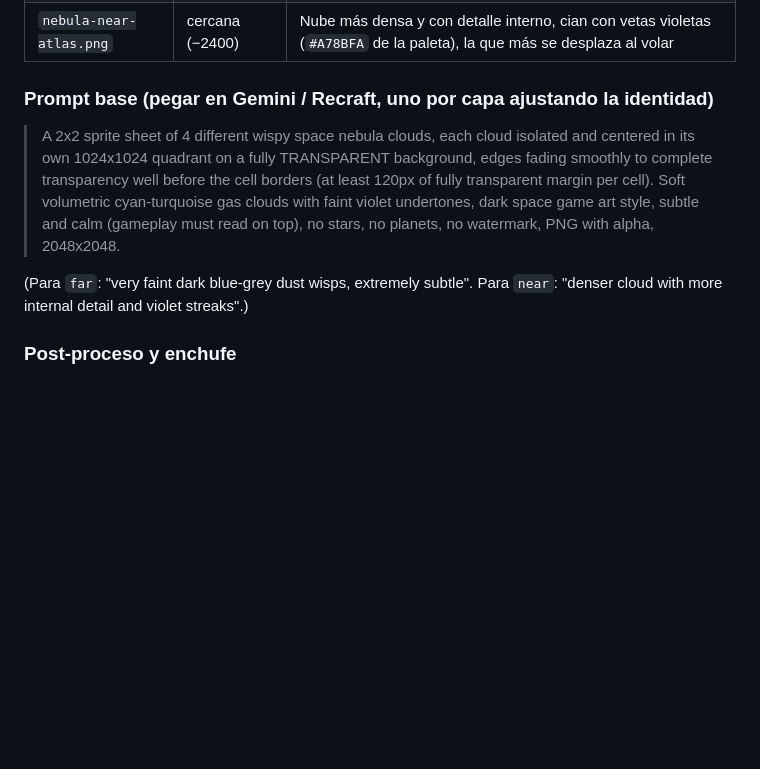
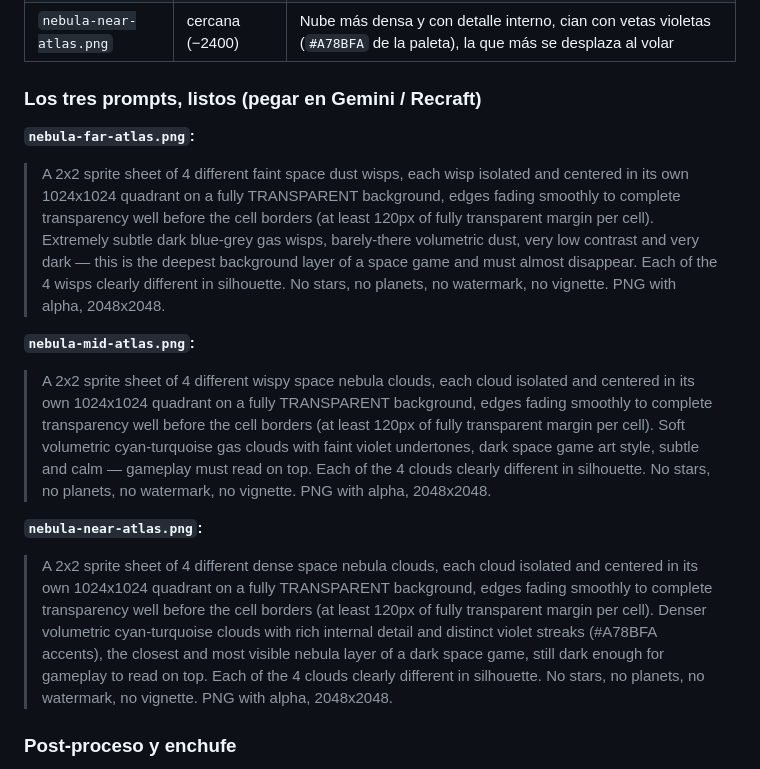
Before and after one commit to odrack0/mex-orbit-art, a Markdown page: prompts/fondo-3d.md, the part around the change. GitHub-like rendering; blank space fills up the shorter version.

Commit message:
Los tres prompts de los atlas de nubes, horneados y listos para pegar
Co-Authored-By: Claude Fable 5 <noreply@anthropic.com>

```diff
--- a/prompts/fondo-3d.md
+++ b/prompts/fondo-3d.md
@@ -34,17 +34,36 @@ Requisitos duros de cada celda (1024×1024):
 | `nebula-mid-atlas.png` | media (−2950) | Nebulosa cian/turquesa (la familia del 1-1, luz `0xA3FFFF`), cuerpo suave con algo de veta |
 | `nebula-near-atlas.png` | cercana (−2400) | Nube más densa y con detalle interno, cian con vetas violetas (`#A78BFA` de la paleta), la que más se desplaza al volar |
 
-### Prompt base (pegar en Gemini / Recraft, uno por capa ajustando la identidad)
+### Los tres prompts, listos (pegar en Gemini / Recraft)
+
+**`nebula-far-atlas.png`:**
+
+> A 2x2 sprite sheet of 4 different faint space dust wisps, each wisp isolated and centered in its
+> own 1024x1024 quadrant on a fully TRANSPARENT background, edges fading smoothly to complete
+> transparency well before the cell borders (at least 120px of fully transparent margin per cell).
+> Extremely subtle dark blue-grey gas wisps, barely-there volumetric dust, very low contrast and
+> very dark — this is the deepest background layer of a space game and must almost disappear. Each
+> of the 4 wisps clearly different in silhouette. No stars, no planets, no watermark, no vignette.
+> PNG with alpha, 2048x2048.
+
+**`nebula-mid-atlas.png`:**
 
 > A 2x2 sprite sheet of 4 different wispy space nebula clouds, each cloud isolated and centered in
 > its own 1024x1024 quadrant on a fully TRANSPARENT background, edges fading smoothly to complete
 > transparency well before the cell borders (at least 120px of fully transparent margin per cell).
 > Soft volumetric cyan-turquoise gas clouds with faint violet undertones, dark space game art
-> style, subtle and calm (gameplay must read on top), no stars, no planets, no watermark, PNG with
-> alpha, 2048x2048.
+> style, subtle and calm — gameplay must read on top. Each of the 4 clouds clearly different in
+> silhouette. No stars, no planets, no watermark, no vignette. PNG with alpha, 2048x2048.
 
-(Para `far`: "very faint dark blue-grey dust wisps, extremely subtle". Para `near`: "denser cloud
-with more internal detail and violet streaks".)
+**`nebula-near-atlas.png`:**
+
+> A 2x2 sprite sheet of 4 different dense space nebula clouds, each cloud isolated and centered in
+> its own 1024x1024 quadrant on a fully TRANSPARENT background, edges fading smoothly to complete
+> transparency well before the cell borders (at least 120px of fully transparent margin per cell).
+> Denser volumetric cyan-turquoise clouds with rich internal detail and distinct violet streaks
+> (#A78BFA accents), the closest and most visible nebula layer of a dark space game, still dark
+> enough for gameplay to read on top. Each of the 4 clouds clearly different in silhouette. No
+> stars, no planets, no watermark, no vignette. PNG with alpha, 2048x2048.
 
 ### Post-proceso y enchufe
 
```
